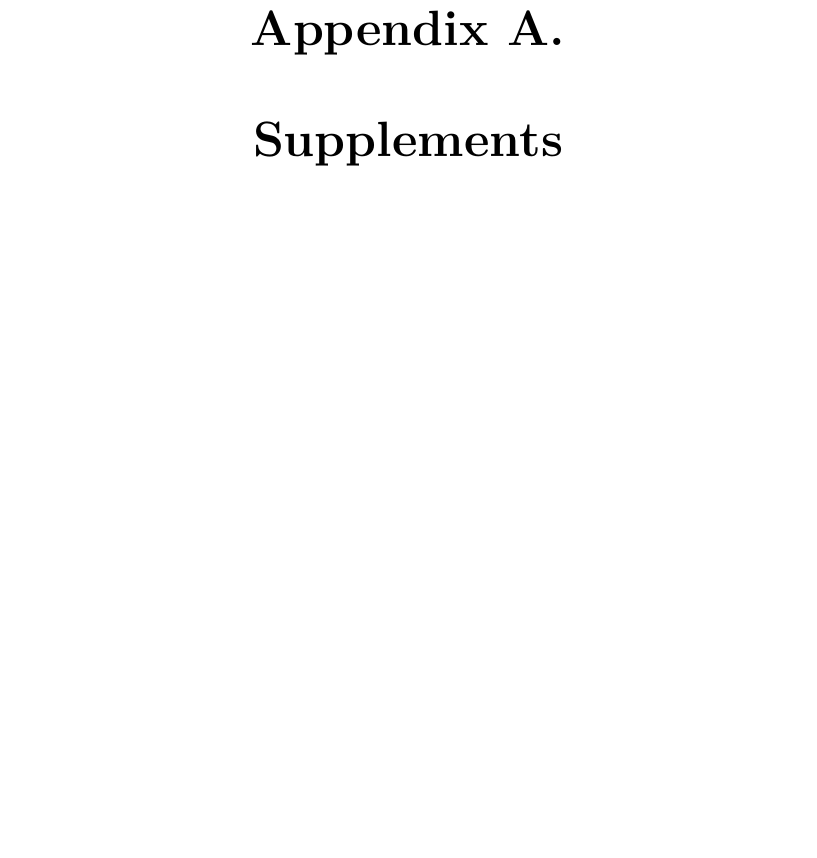
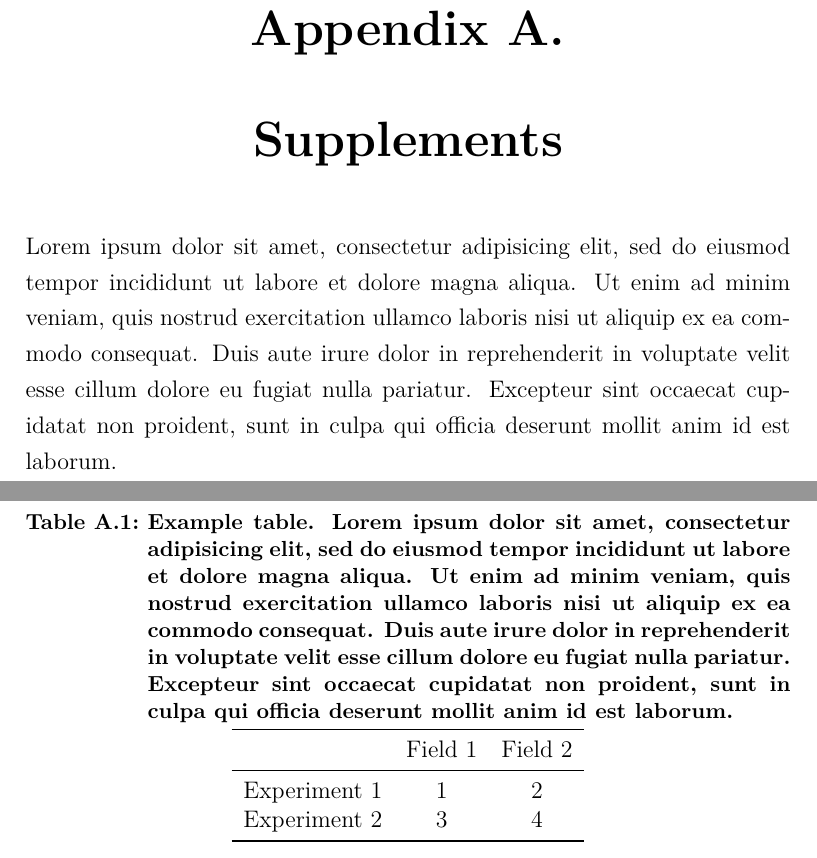
Before and after one commit to pettni/um-thesis, a LaTeX thesis (um-thesis.tex, which reads sources/appendix1.tex): part of page 17 of 18 before the commit and two parts of pages 17 and 18 of 19 after it, the two joined at a grey line, cut so that both start at the same text, the shorter picture padded with empty space. Compiled offline with XeLaTeX; TikZ figures are drawn from their code, not taken from saved files.

Commit message:
added example table

```diff
--- a/sources/appendix1.tex
+++ b/sources/appendix1.tex
@@ -1,3 +1,29 @@
-%!TEX root = um-thesis.tex
+%!TEX root = ../um-thesis.tex
 
 \chapter{Supplements}
+
+Lorem ipsum dolor sit amet, consectetur adipisicing elit, sed do eiusmod
+tempor incididunt ut labore et dolore magna aliqua. Ut enim ad minim veniam,
+quis nostrud exercitation ullamco laboris nisi ut aliquip ex ea commodo
+consequat. Duis aute irure dolor in reprehenderit in voluptate velit esse
+cillum dolore eu fugiat nulla pariatur. Excepteur sint occaecat cupidatat non
+proident, sunt in culpa qui officia deserunt mollit anim id est laborum.
+
+\begin{table}[h]
+	\caption[Example table]{Example table. Lorem ipsum dolor sit amet, consectetur adipisicing elit, sed do eiusmod
+	tempor incididunt ut labore et dolore magna aliqua. Ut enim ad minim veniam,
+	quis nostrud exercitation ullamco laboris nisi ut aliquip ex ea commodo
+	consequat. Duis aute irure dolor in reprehenderit in voluptate velit esse
+	cillum dolore eu fugiat nulla pariatur. Excepteur sint occaecat cupidatat non
+	proident, sunt in culpa qui officia deserunt mollit anim id est laborum.}
+	\label{tab:tablename}
+	\centering
+	\begin{tabular}{lcc}
+	\toprule
+		& Field 1 & Field 2 \\
+	\midrule
+	Experiment 1 & 1 & 2 \\
+	Experiment 2 & 3 & 4 \\
+	\bottomrule
+	\end{tabular}
+\end{table}
```
Also changed, not shown: sources/chapter1.tex (+1 -1 lines), sources/chapter2.tex (+1 -1 lines), README.md, um-thesis.pdf.
